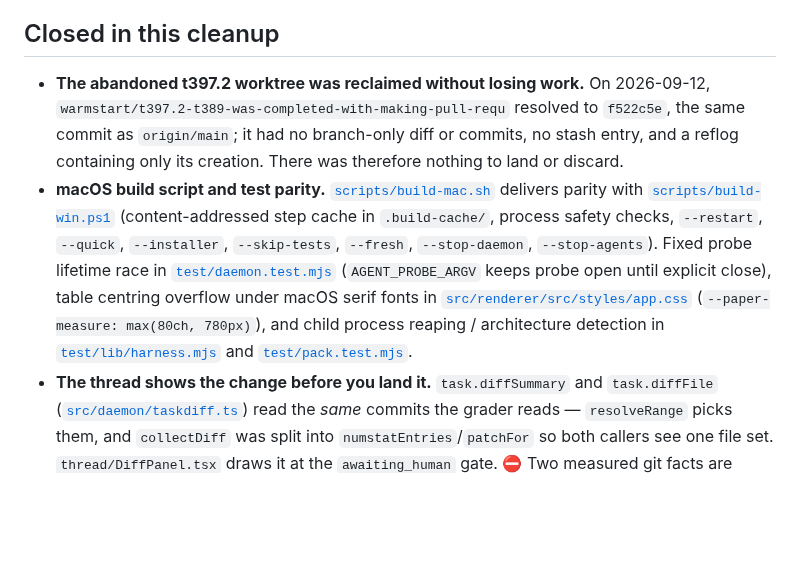
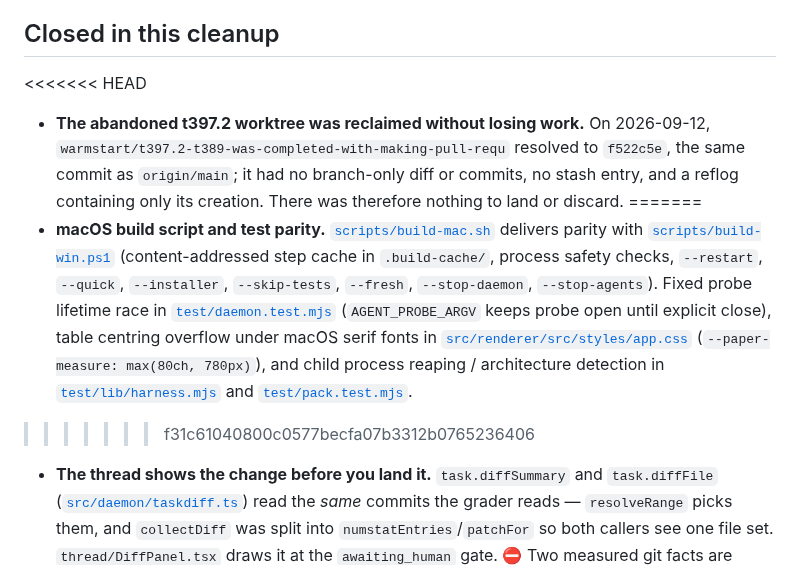
Before and after one commit to shyoo/warmstart, a Markdown page: HANDOFF.md, the part around the change. GitHub-like rendering; blank space fills up the shorter version.

```diff
--- a/HANDOFF.md
+++ b/HANDOFF.md
@@ -15,10 +15,12 @@ The expected test warnings exercise refusal and recovery paths; they are not fai
 
 ## Closed in this cleanup
 
+<<<<<<< HEAD
 - **The abandoned t397.2 worktree was reclaimed without losing work.** On 2026-09-12,
   `warmstart/t397.2-t389-was-completed-with-making-pull-requ` resolved to `f522c5e`, the same
   commit as `origin/main`; it had no branch-only diff or commits, no stash entry, and a reflog
   containing only its creation. There was therefore nothing to land or discard.
+=======
 - **macOS build script and test parity.** [`scripts/build-mac.sh`](scripts/build-mac.sh) delivers parity with
   [`scripts/build-win.ps1`](scripts/build-win.ps1) (content-addressed step cache in `.build-cache/`, process
   safety checks, `--restart`, `--quick`, `--installer`, `--skip-tests`, `--fresh`, `--stop-daemon`, `--stop-agents`).
@@ -26,6 +28,7 @@ The expected test warnings exercise refusal and recovery paths; they are not fai
   until explicit close), table centring overflow under macOS serif fonts in [`src/renderer/src/styles/app.css`](src/renderer/src/styles/app.css)
   (`--paper-measure: max(80ch, 780px)`), and child process reaping / architecture detection in
   [`test/lib/harness.mjs`](test/lib/harness.mjs) and [`test/pack.test.mjs`](test/pack.test.mjs).
+>>>>>>> f31c61040800c0577becfa07b3312b0765236406
 - **The thread shows the change before you land it.** `task.diffSummary` and `task.diffFile`
   ([`src/daemon/taskdiff.ts`](src/daemon/taskdiff.ts)) read the *same* commits the grader reads —
   `resolveRange` picks them, and `collectDiff` was split into `numstatEntries`/`patchFor` so both
```
